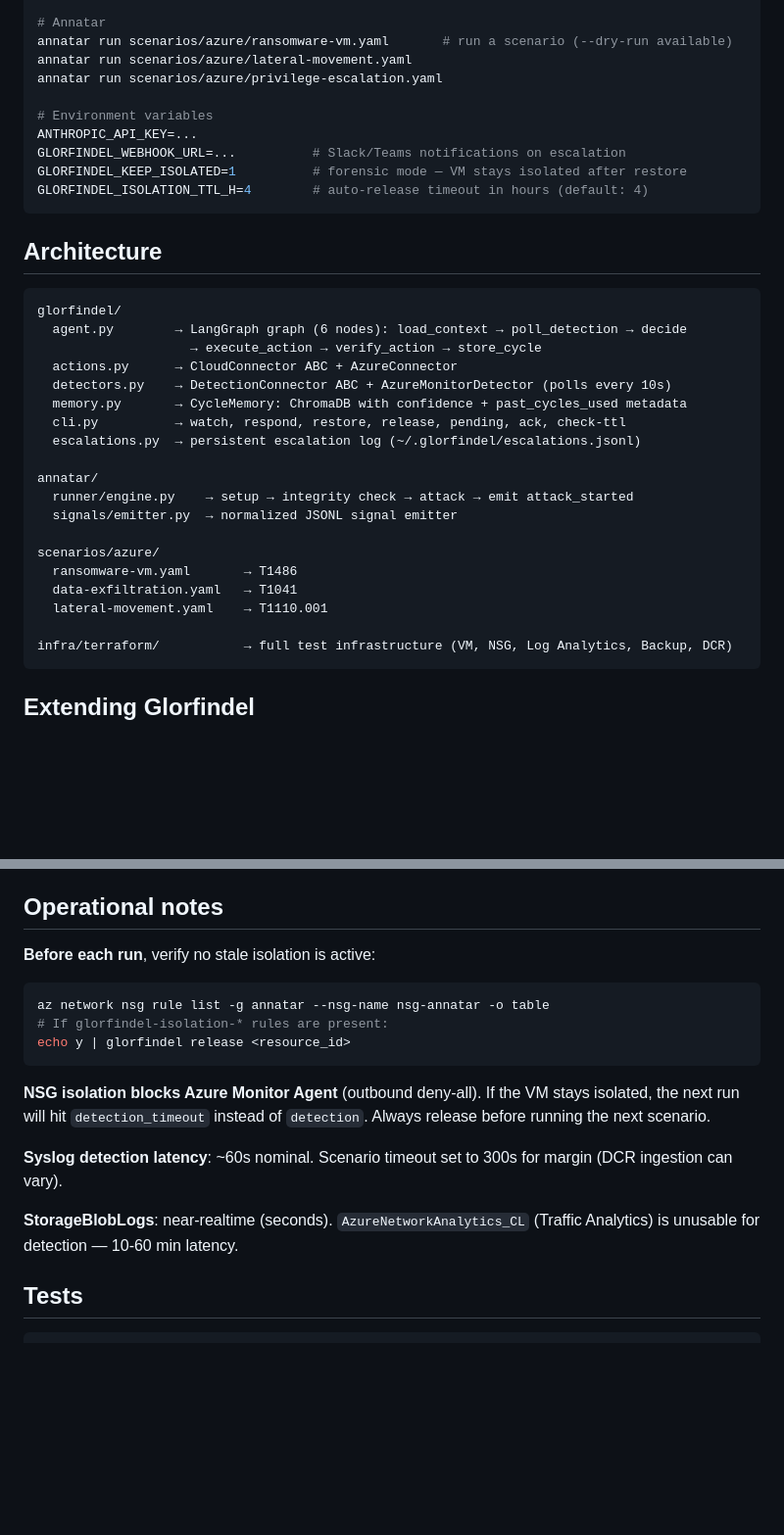
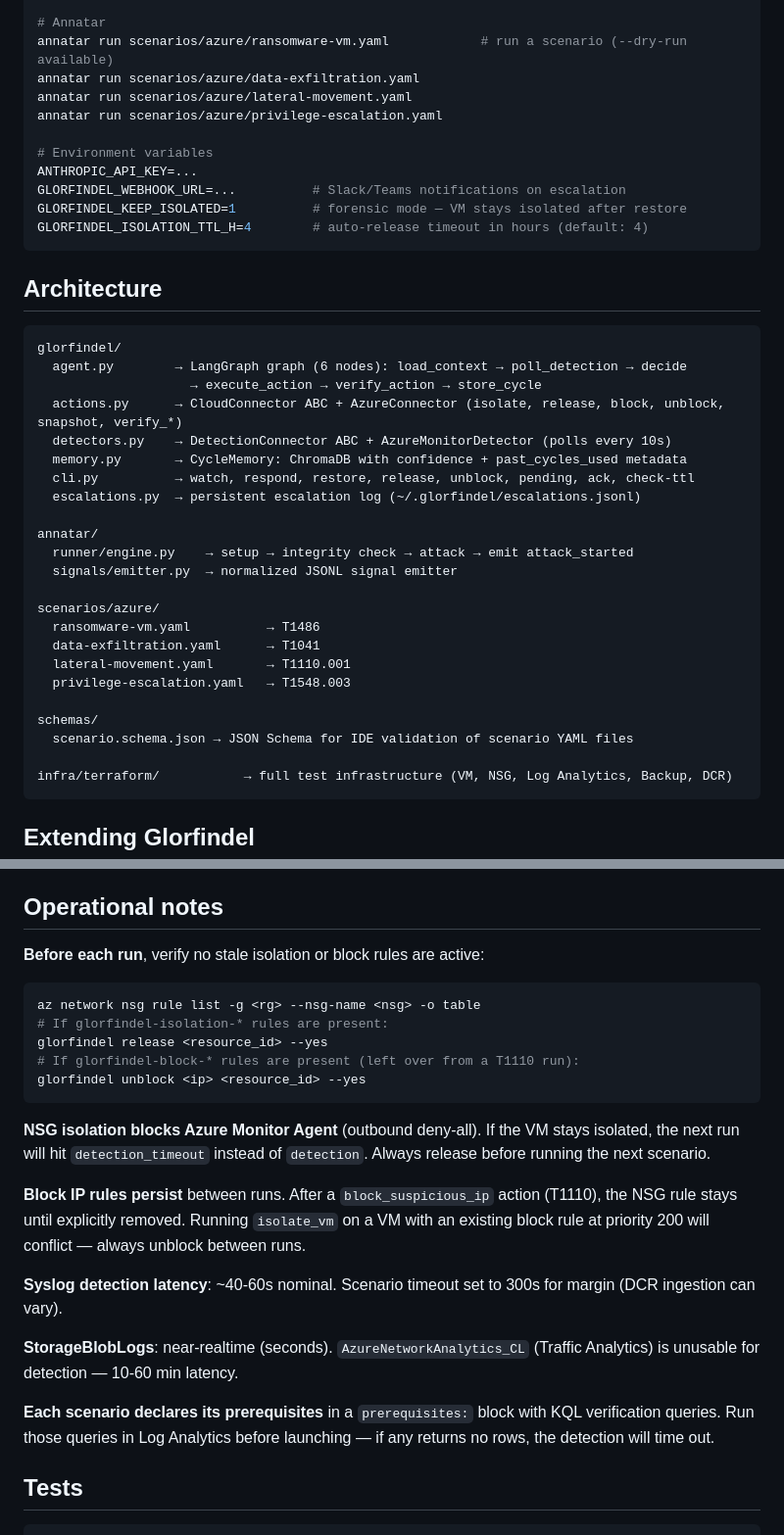
Before and after one commit to Vanyar53/eregion, a Markdown page: README.md, 2 parts joined by grey strips. Shown at 98% size. Drawn GitHub-style; blank space fills up the shorter version.

Commit message:
docs: README + CLAUDE.md post-session sync
README: architecture updated (privilege-escalation, schemas/, unblock, all 4
annatar scenarios), operational notes expanded (block IP pitfall + unblock,
prerequisites mention), Syslog latency corrected to 40-60s.
CLAUDE.md: tasks 20-25 marked done, convention de session added.

Co-Authored-By: Claude Sonnet 4.6 <noreply@anthropic.com>

````diff
--- a/README.md
+++ b/README.md
@@ -111,7 +111,8 @@ glorfindel check-ttl                            # release isolations older than
 glorfindel memory-stats                         # ChromaDB cycle count
 
 # Annatar
-annatar run scenarios/azure/ransomware-vm.yaml       # run a scenario (--dry-run available)
+annatar run scenarios/azure/ransomware-vm.yaml            # run a scenario (--dry-run available)
+annatar run scenarios/azure/data-exfiltration.yaml
 annatar run scenarios/azure/lateral-movement.yaml
 annatar run scenarios/azure/privilege-escalation.yaml
 
@@ -128,10 +129,10 @@ GLORFINDEL_ISOLATION_TTL_H=4        # auto-release timeout in hours (default: 4)
 glorfindel/
   agent.py        → LangGraph graph (6 nodes): load_context → poll_detection → decide
                     → execute_action → verify_action → store_cycle
-  actions.py      → CloudConnector ABC + AzureConnector
+  actions.py      → CloudConnector ABC + AzureConnector (isolate, release, block, unblock, snapshot, verify_*)
   detectors.py    → DetectionConnector ABC + AzureMonitorDetector (polls every 10s)
   memory.py       → CycleMemory: ChromaDB with confidence + past_cycles_used metadata
-  cli.py          → watch, respond, restore, release, pending, ack, check-ttl
+  cli.py          → watch, respond, restore, release, unblock, pending, ack, check-ttl
   escalations.py  → persistent escalation log (~/.glorfindel/escalations.jsonl)
 
 annatar/
@@ -139,9 +140,13 @@ annatar/
   signals/emitter.py  → normalized JSONL signal emitter
 
 scenarios/azure/
-  ransomware-vm.yaml       → T1486
-  data-exfiltration.yaml   → T1041
-  lateral-movement.yaml    → T1110.001
+  ransomware-vm.yaml          → T1486
+  data-exfiltration.yaml      → T1041
+  lateral-movement.yaml       → T1110.001
+  privilege-escalation.yaml   → T1548.003
+
+schemas/
+  scenario.schema.json → JSON Schema for IDE validation of scenario YAML files
 
 infra/terraform/           → full test infrastructure (VM, NSG, Log Analytics, Backup, DCR)
 ```
@@ -181,18 +186,24 @@ Adding AWS = one class. Agent logic, scenarios, and RAG memory don't change.
 
 ## Operational notes
 
-**Before each run**, verify no stale isolation is active:
+**Before each run**, verify no stale isolation or block rules are active:
 ```bash
-az network nsg rule list -g annatar --nsg-name nsg-annatar -o table
+az network nsg rule list -g <rg> --nsg-name <nsg> -o table
 # If glorfindel-isolation-* rules are present:
-echo y | glorfindel release <resource_id>
+glorfindel release <resource_id> --yes
+# If glorfindel-block-* rules are present (left over from a T1110 run):
+glorfindel unblock <ip> <resource_id> --yes
 ```
 
 **NSG isolation blocks Azure Monitor Agent** (outbound deny-all). If the VM stays isolated, the next run will hit `detection_timeout` instead of `detection`. Always release before running the next scenario.
 
-**Syslog detection latency**: ~60s nominal. Scenario timeout set to 300s for margin (DCR ingestion can vary).
+**Block IP rules persist** between runs. After a `block_suspicious_ip` action (T1110), the NSG rule stays until explicitly removed. Running `isolate_vm` on a VM with an existing block rule at priority 200 will conflict — always unblock between runs.
+
+**Syslog detection latency**: ~40-60s nominal. Scenario timeout set to 300s for margin (DCR ingestion can vary).
 
 **StorageBlobLogs**: near-realtime (seconds). `AzureNetworkAnalytics_CL` (Traffic Analytics) is unusable for detection — 10-60 min latency.
+
+**Each scenario declares its prerequisites** in a `prerequisites:` block with KQL verification queries. Run those queries in Log Analytics before launching — if any returns no rows, the detection will time out.
 
 ## Tests
 
````
Also changed, not shown: CLAUDE.md (+13 -3 lines).
